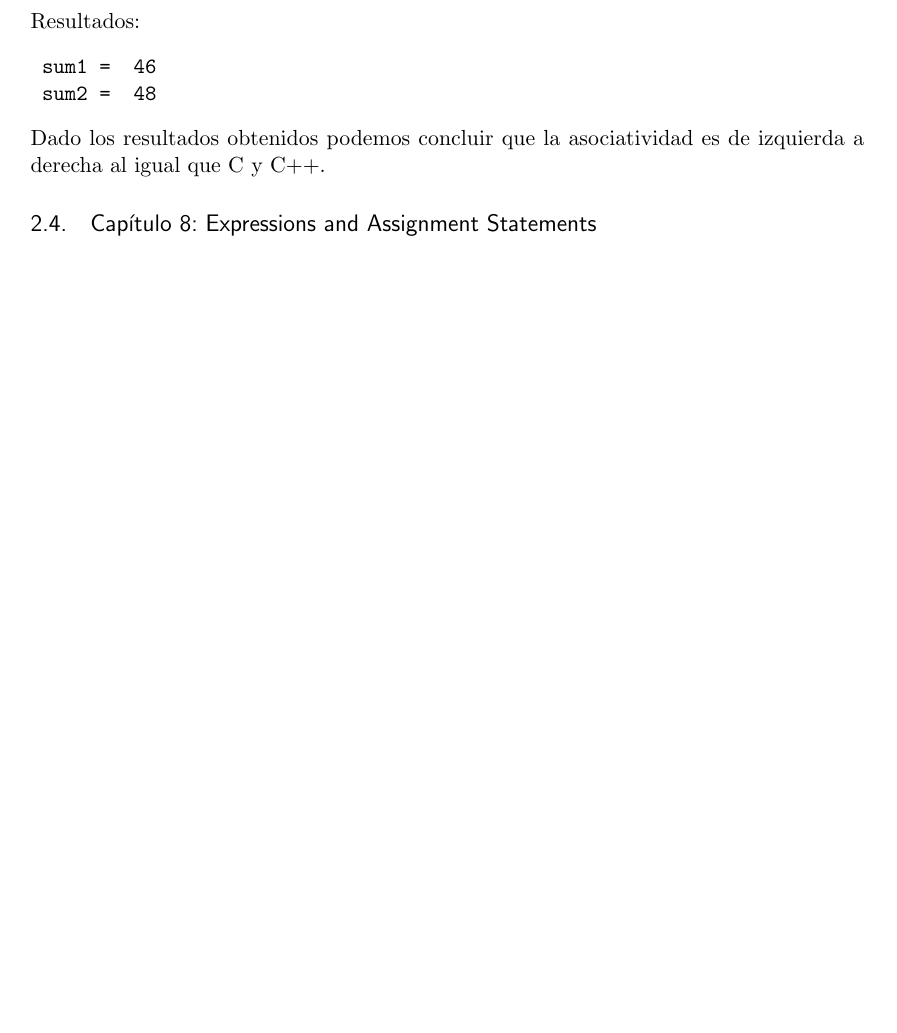
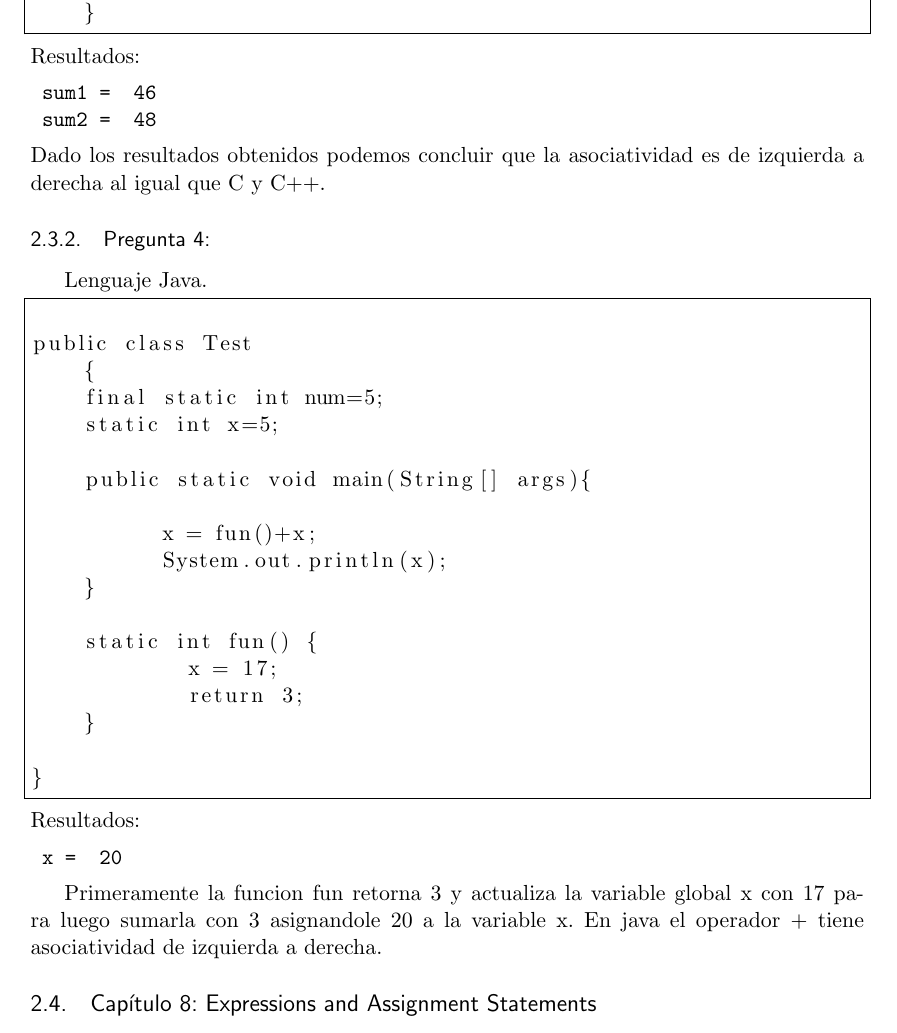
Before and after one commit to jialbanc/EjerciciosSebest, a LaTeX document (EjerciciosSebesta.tex): part of page 6 of 6, cut at the place of the change, the shorter picture padded with empty space. Compiled offline with pdfLaTeX.

Commit message:
Añadiendo el ejercicio 4 del cap 7

```diff
--- a/EjerciciosSebesta.tex
+++ b/EjerciciosSebesta.tex
@@ -298,6 +299,39 @@ class Test
 \end{verbatim}
 Dado los resultados obtenidos podemos concluir que la asociatividad es de izquierda a derecha al igual que C y C++.
 
+\subsubsection{Pregunta 4:}
+
+Lenguaje Java.
+
+\begin{lstlisting}[frame=single]
+
+public class Test
+    {
+    final static int num=5;
+    static int x=5;
+
+    public static void main(String[] args){
+
+          x = fun()+x;
+          System.out.println(x);
+    }
+
+    static int fun() {
+            x = 17;
+            return 3;
+    }
+
+}
+\end{lstlisting}
+
+\noindent Resultados:
+\begin{verbatim}
+	x =  20
+\end{verbatim}
+
+Primeramente la funcion fun retorna 3 y actualiza la variable global x con 17 para luego sumarla con 3 asignandole 20 a la variable x.
+En java el operador + tiene asociatividad de izquierda a derecha.
+
 \subsection{Capítulo 8: Expressions and Assignment Statements}
 
 \subsection{Capítulo 9: SubProgramas.}
```
Also changed, not shown: EjerciciosSebesta.pdf, EjerciciosSebesta.tex (1 more changed lines).
